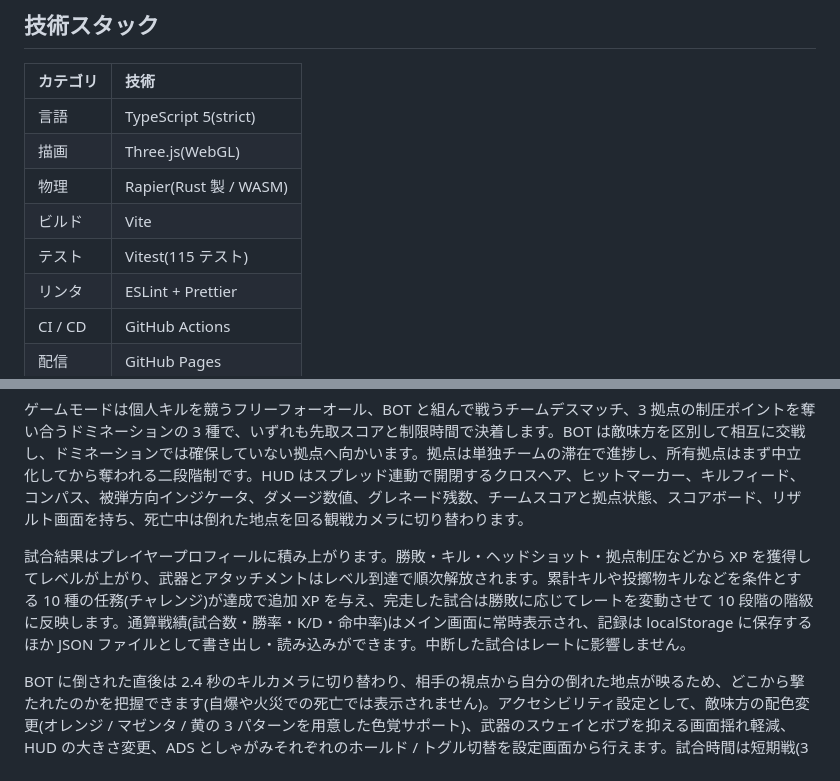
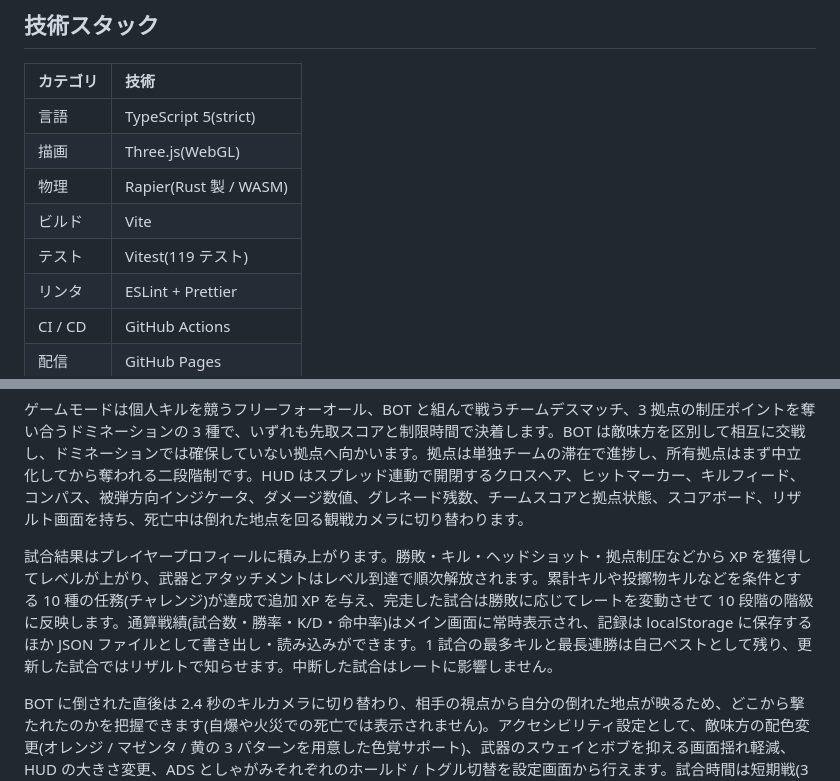
Before and after one commit to miruky/reflesh-fps-game-miruky, a Markdown page: README.md, 2 parts joined by grey strips. Rendered like a GitHub page.

Commit message:
自己ベスト機能とテスト数(119)をREADMEへ反映

```diff
--- a/README.md
+++ b/README.md
@@ -57,7 +57,7 @@
 | 描画     | Three.js(WebGL)        |
 | 物理     | Rapier(Rust 製 / WASM) |
 | ビルド   | Vite                   |
-| テスト   | Vitest(115 テスト)     |
+| テスト   | Vitest(119 テスト)     |
 | リンタ   | ESLint + Prettier      |
 | CI / CD  | GitHub Actions         |
 | 配信     | GitHub Pages           |
@@ -70,7 +70,7 @@
 
 ゲームモードは個人キルを競うフリーフォーオール、BOT と組んで戦うチームデスマッチ、3 拠点の制圧ポイントを奪い合うドミネーションの 3 種で、いずれも先取スコアと制限時間で決着します。BOT は敵味方を区別して相互に交戦し、ドミネーションでは確保していない拠点へ向かいます。拠点は単独チームの滞在で進捗し、所有拠点はまず中立化してから奪われる二段階制です。HUD はスプレッド連動で開閉するクロスヘア、ヒットマーカー、キルフィード、コンパス、被弾方向インジケータ、ダメージ数値、グレネード残数、チームスコアと拠点状態、スコアボード、リザルト画面を持ち、死亡中は倒れた地点を回る観戦カメラに切り替わります。
 
-試合結果はプレイヤープロフィールに積み上がります。勝敗・キル・ヘッドショット・拠点制圧などから XP を獲得してレベルが上がり、武器とアタッチメントはレベル到達で順次解放されます。累計キルや投擲物キルなどを条件とする 10 種の任務(チャレンジ)が達成で追加 XP を与え、完走した試合は勝敗に応じてレートを変動させて 10 段階の階級に反映します。通算戦績(試合数・勝率・K/D・命中率)はメイン画面に常時表示され、記録は localStorage に保存するほか JSON ファイルとして書き出し・読み込みができます。中断した試合はレートに影響しません。
+試合結果はプレイヤープロフィールに積み上がります。勝敗・キル・ヘッドショット・拠点制圧などから XP を獲得してレベルが上がり、武器とアタッチメントはレベル到達で順次解放されます。累計キルや投擲物キルなどを条件とする 10 種の任務(チャレンジ)が達成で追加 XP を与え、完走した試合は勝敗に応じてレートを変動させて 10 段階の階級に反映します。通算戦績(試合数・勝率・K/D・命中率)はメイン画面に常時表示され、記録は localStorage に保存するほか JSON ファイルとして書き出し・読み込みができます。1 試合の最多キルと最長連勝は自己ベストとして残り、更新した試合ではリザルトで知らせます。中断した試合はレートに影響しません。
 
 BOT に倒された直後は 2.4 秒のキルカメラに切り替わり、相手の視点から自分の倒れた地点が映るため、どこから撃たれたのかを把握できます(自爆や火災での死亡では表示されません)。アクセシビリティ設定として、敵味方の配色変更(オレンジ / マゼンタ / 黄の 3 パターンを用意した色覚サポート)、武器のスウェイとボブを抑える画面揺れ軽減、HUD の大きさ変更、ADS としゃがみそれぞれのホールド / トグル切替を設定画面から行えます。試合時間は短期戦(3 分)・標準(5 分)・長期戦(8 分)から選べます。配色と試合時間は次の試合開始時に反映されます。設定値は localStorage に保存し、読み込み時に範囲外や壊れた値を既定へ補正します。
 
```
